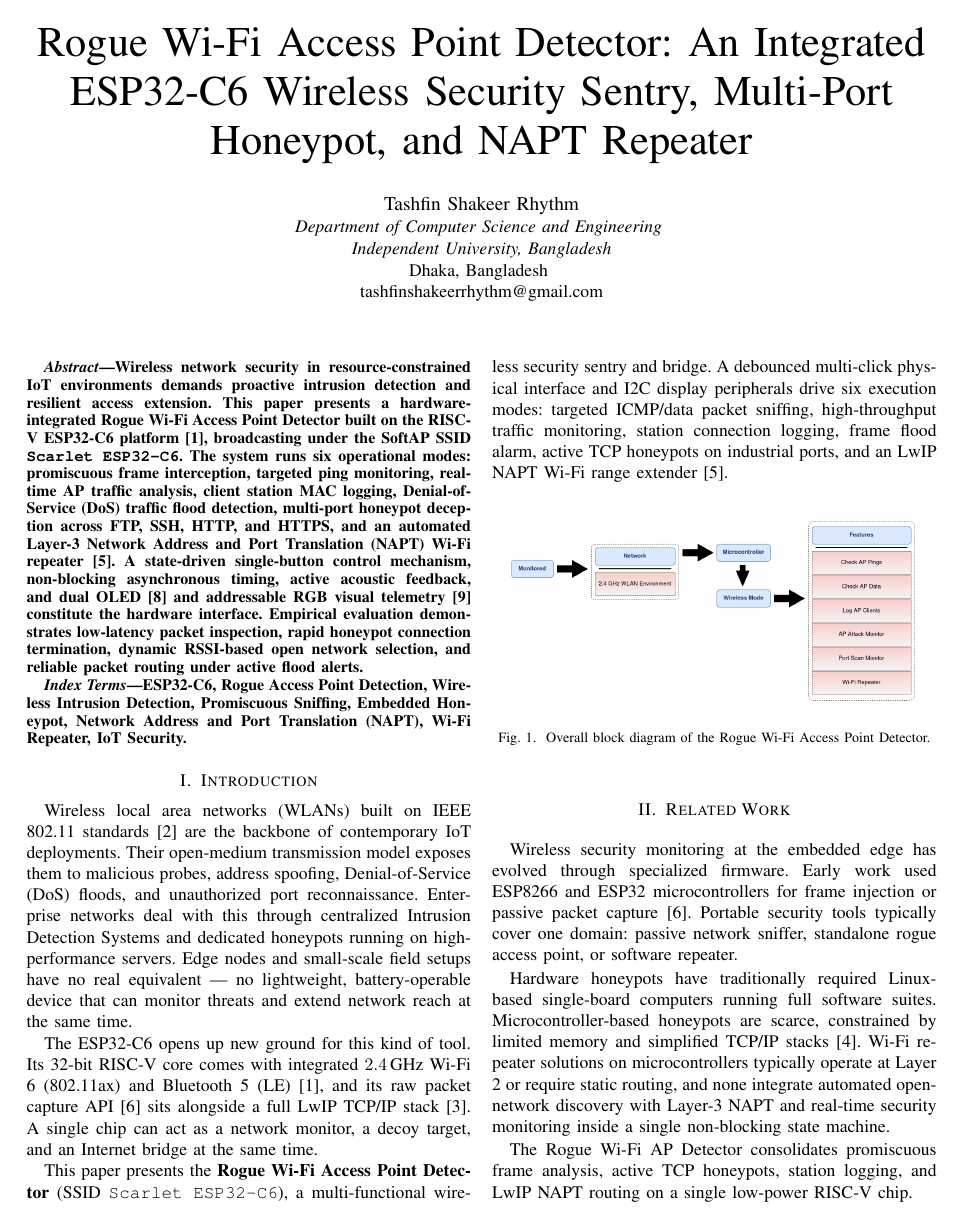
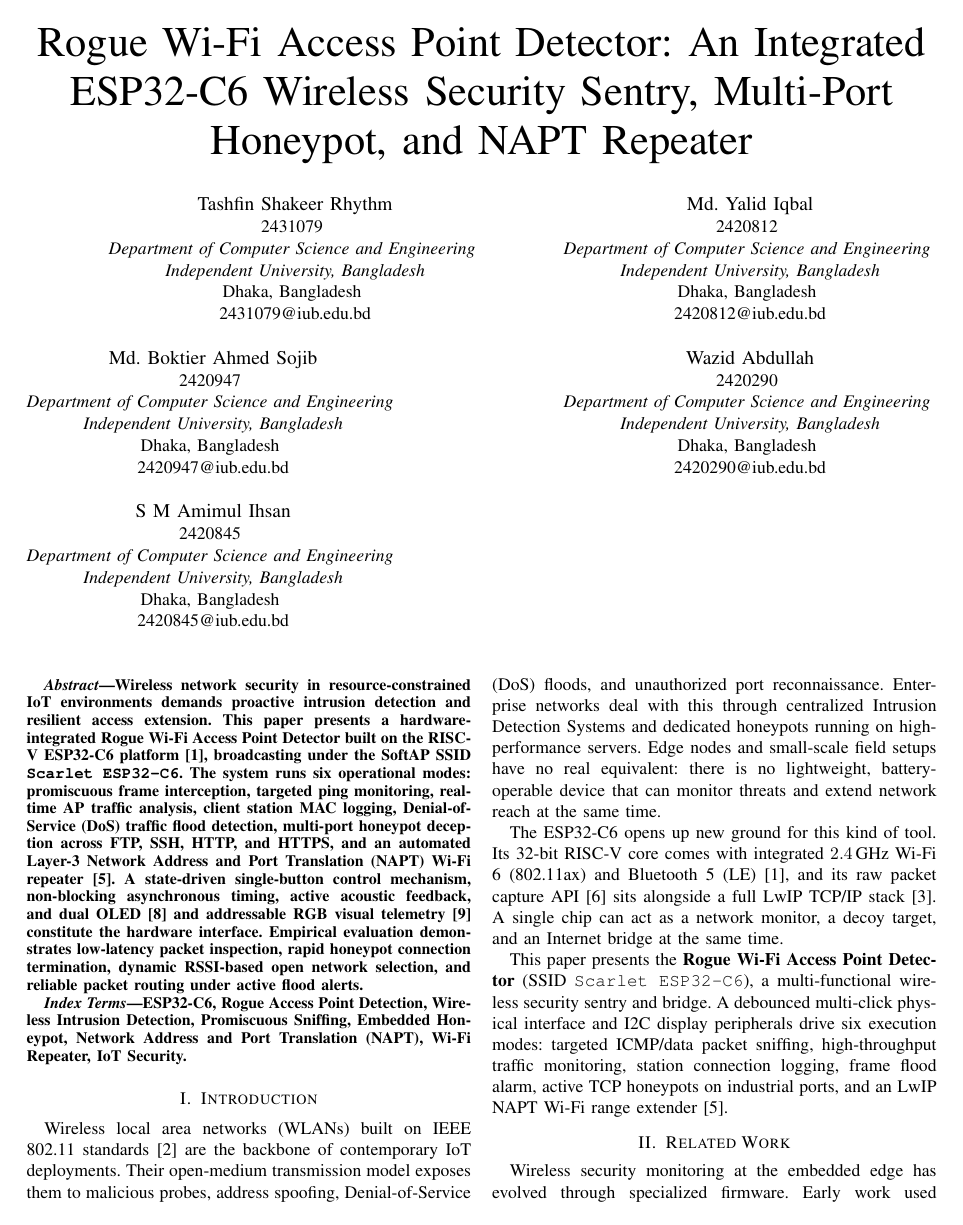
Before and after one commit to Tashar02/rogue_wifi_ap_detector, a LaTeX paper (rogue-wifi-ap-detector/report.tex): page 1 of 4. Compiled offline with pdfLaTeX.

Commit message:
report: Add all co-authors and improve writing style
Signed-off-by: Tashfin Shakeer Rhythm <tashfinshakeerrhythm@gmail.com>

```diff
--- a/rogue-wifi-ap-detector/report.tex
+++ b/rogue-wifi-ap-detector/report.tex
@@ -9,6 +9,7 @@
 \usepackage{booktabs}
 \usepackage{tabularx}
 \usepackage{url}
+\usepackage{placeins}
 
 \def\BibTeX{{\rm B\kern-.05em{\sc i\kern-.025em b}\kern-.08em
     T\kern-.1667em\lower.7ex\hbox{E}\kern-.125emX}}
@@ -18,11 +19,41 @@
 \title{Rogue Wi-Fi Access Point Detector: An Integrated ESP32-C6 Wireless Security Sentry, Multi-Port Honeypot, and NAPT Repeater\\
 }
 
-\author{\IEEEauthorblockN{Tashfin Shakeer Rhythm}
-\IEEEauthorblockA{\textit{Department of Computer Science and Engineering} \\
+\author{
+\IEEEauthorblockN{Tashfin Shakeer Rhythm}
+\IEEEauthorblockA{2431079 \\
+\textit{Department of Computer Science and Engineering} \\
 \textit{Independent University, Bangladesh}\\
 Dhaka, Bangladesh \\
-tashfinshakeerrhythm@gmail.com}
+2431079@iub.edu.bd}
+\and
+\IEEEauthorblockN{Md. Yalid Iqbal}
+\IEEEauthorblockA{2420812 \\
+\textit{Department of Computer Science and Engineering} \\
+\textit{Independent University, Bangladesh}\\
+Dhaka, Bangladesh \\
+2420812@iub.edu.bd}
+\and
+\IEEEauthorblockN{Md. Boktier Ahmed Sojib}
+\IEEEauthorblockA{2420947 \\
+\textit{Department of Computer Science and Engineering} \\
+\textit{Independent University, Bangladesh}\\
+Dhaka, Bangladesh \\
+2420947@iub.edu.bd}
+\and
+\IEEEauthorblockN{Wazid Abdullah}
+\IEEEauthorblockA{2420290 \\
+\textit{Department of Computer Science and Engineering} \\
+\textit{Independent University, Bangladesh}\\
+Dhaka, Bangladesh \\
+2420290@iub.edu.bd}
+\and
+\IEEEauthorblockN{S M Amimul Ihsan}
+\IEEEauthorblockA{2420845 \\
+\textit{Department of Computer Science and Engineering} \\
+\textit{Independent University, Bangladesh}\\
+Dhaka, Bangladesh \\
+2420845@iub.edu.bd}
 }
 
 \maketitle
@@ -36,7 +67,7 @@ ESP32-C6, Rogue Access Point Detection, Wireless Intrusion Detection, Promiscuou
 \end{IEEEkeywords}
 
 \section{Introduction}
-Wireless local area networks (WLANs) built on IEEE 802.11 standards \cite{ieee80211} are the backbone of contemporary IoT deployments. Their open-medium transmission model exposes them to malicious probes, address spoofing, Denial-of-Service (DoS) floods, and unauthorized port reconnaissance. Enterprise networks deal with this through centralized Intrusion Detection Systems and dedicated honeypots running on high-performance servers. Edge nodes and small-scale field setups have no real equivalent --- no lightweight, battery-operable device that can monitor threats and extend network reach at the same time.
+Wireless local area networks (WLANs) built on IEEE 802.11 standards \cite{ieee80211} are the backbone of contemporary IoT deployments. Their open-medium transmission model exposes them to malicious probes, address spoofing, Denial-of-Service (DoS) floods, and unauthorized port reconnaissance. Enterprise networks deal with this through centralized Intrusion Detection Systems and dedicated honeypots running on high-performance servers. Edge nodes and small-scale field setups have no real equivalent: there is no lightweight, battery-operable device that can monitor threats and extend network reach at the same time.
 
 The ESP32-C6 opens up new ground for this kind of tool. Its 32-bit RISC-V core comes with integrated $2.4\,\text{GHz}$ Wi-Fi 6 (802.11ax) and Bluetooth 5 (LE) \cite{esp32c6}, and its raw packet capture API \cite{espressif_idf} sits alongside a full LwIP TCP/IP stack \cite{lwip}. A single chip can act as a network monitor, a decoy target, and an Internet bridge at the same time.
 
```
Also changed, not shown: rogue-wifi-ap-detector/report.tex (33 more changed lines).
